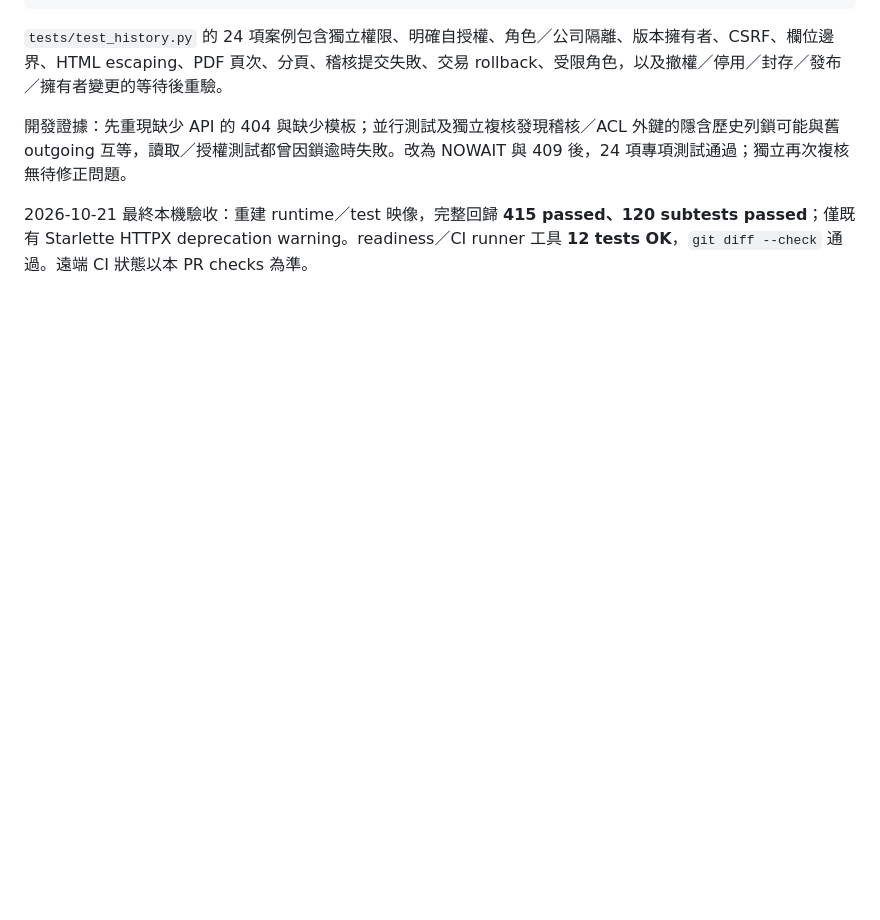
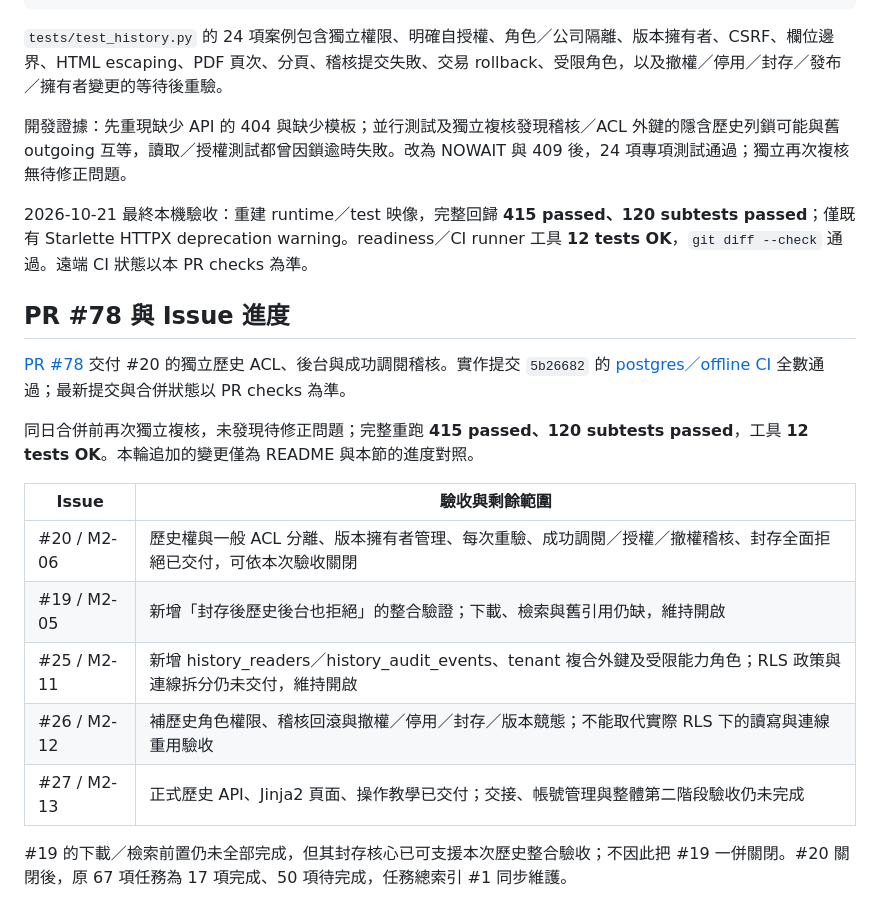
Before and after one commit to mina201199/secure-multi-tenant-rag, a Markdown page: docs/history-access.md, the part around the change. Rendered like a GitHub page; blank space fills up the shorter version.

```diff
--- a/docs/history-access.md
+++ b/docs/history-access.md
@@ -60,3 +60,19 @@ python -m unittest tools.test_check_rls_readiness tools.ci.test_run_tests -q
 開發證據：先重現缺少 API 的 404 與缺少模板；並行測試及獨立複核發現稽核／ACL 外鍵的隱含歷史列鎖可能與舊 outgoing 互等，讀取／授權測試都曾因鎖逾時失敗。改為 NOWAIT 與 409 後，24 項專項測試通過；獨立再次複核無待修正問題。
 
 2026-10-21 最終本機驗收：重建 runtime／test 映像，完整回歸 **415 passed、120 subtests passed**；僅既有 Starlette HTTPX deprecation warning。readiness／CI runner 工具 **12 tests OK**，`git diff --check` 通過。遠端 CI 狀態以本 PR checks 為準。
+
+## PR #78 與 Issue 進度
+
+[PR #78](https://github.com/mina201199/secure-multi-tenant-rag/pull/78) 交付 #20 的獨立歷史 ACL、後台與成功調閱稽核。實作提交 `5b26682` 的 [postgres／offline CI](https://github.com/mina201199/secure-multi-tenant-rag/actions/runs/39562411896) 全數通過；最新提交與合併狀態以 PR checks 為準。
+
+同日合併前再次獨立複核，未發現待修正問題；完整重跑 **415 passed、120 subtests passed**，工具 **12 tests OK**。本輪追加的變更僅為 README 與本節的進度對照。
+
+| Issue | 驗收與剩餘範圍 |
+| --- | --- |
+| #20 / M2-06 | 歷史權與一般 ACL 分離、版本擁有者管理、每次重驗、成功調閱／授權／撤權稽核、封存全面拒絕已交付，可依本次驗收關閉 |
+| #19 / M2-05 | 新增「封存後歷史後台也拒絕」的整合驗證；下載、檢索與舊引用仍缺，維持開啟 |
+| #25 / M2-11 | 新增 history_readers／history_audit_events、tenant 複合外鍵及受限能力角色；RLS 政策與連線拆分仍未交付，維持開啟 |
+| #26 / M2-12 | 補歷史角色權限、稽核回滾與撤權／停用／封存／版本競態；不能取代實際 RLS 下的讀寫與連線重用驗收 |
+| #27 / M2-13 | 正式歷史 API、Jinja2 頁面、操作教學已交付；交接、帳號管理與整體第二階段驗收仍未完成 |
+
+#19 的下載／檢索前置仍未全部完成，但其封存核心已可支援本次歷史整合驗收；不因此把 #19 一併關閉。#20 關閉後，原 67 項任務為 17 項完成、50 項待完成，任務總索引 #1 同步維護。
```
Also changed, not shown: README.md (+3 -3 lines).
